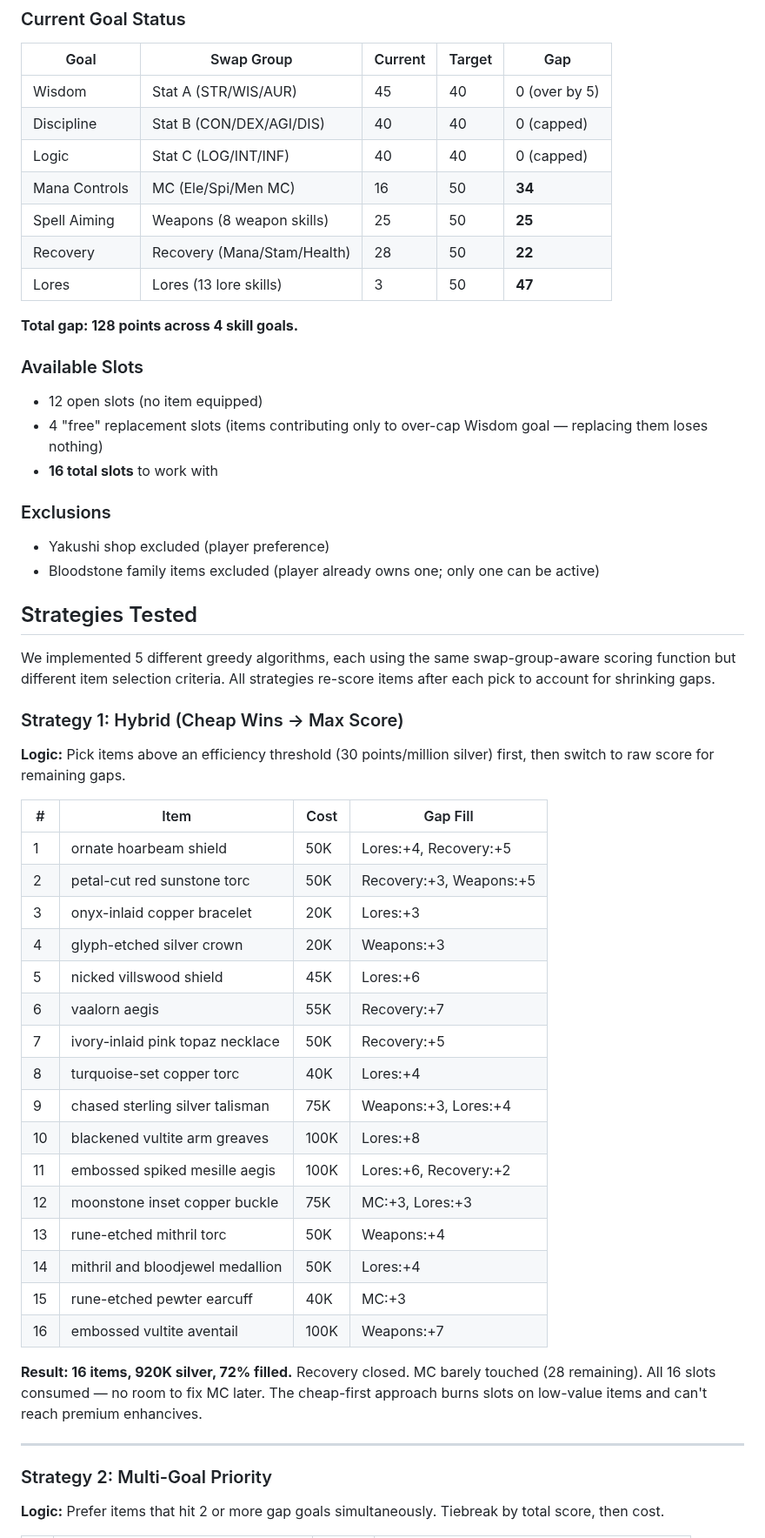
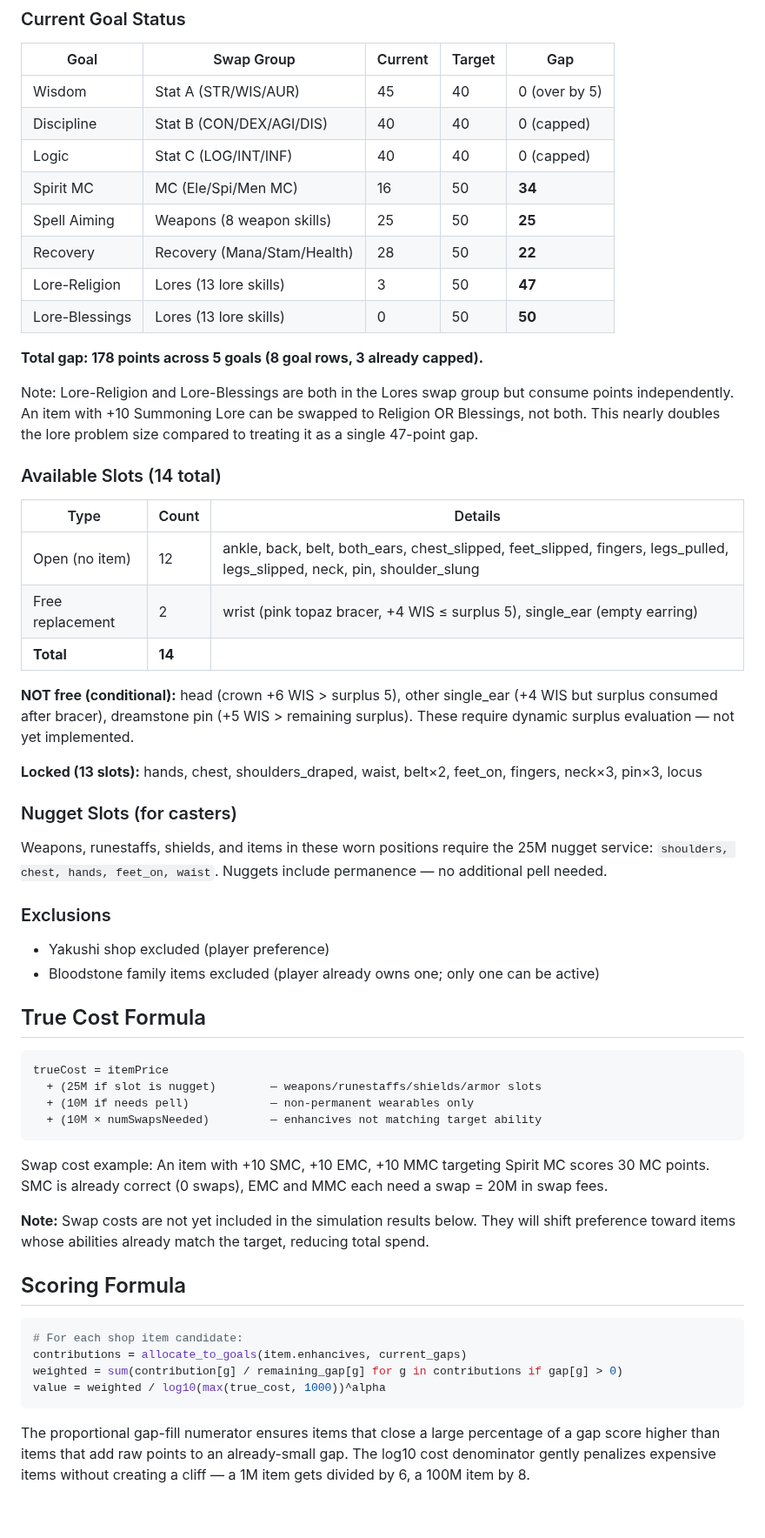
Before and after one commit to Buckwheet/GS4-EnhanciveShopper, a Markdown page: ALGORITHM_SELECTION_REPORT.md, the part around one of its changes. Shown at 87% size. GitHub-like rendering; blank space fills up the shorter version.

Commit message:
Algorithm report v2: corrected constraints, true costs, 3 alpha results

````diff
--- a/ALGORITHM_SELECTION_REPORT.md
+++ b/ALGORITHM_SELECTION_REPORT.md
@@ -28,52 +34,55 @@ This is a variant of the **Multi-Dimensional Knapsack Problem** — NP-hard in g
 | Wisdom | Stat A (STR/WIS/AUR) | 45 | 40 | 0 (over by 5) |
 | Discipline | Stat B (CON/DEX/AGI/DIS) | 40 | 40 | 0 (capped) |
 | Logic | Stat C (LOG/INT/INF) | 40 | 40 | 0 (capped) |
-| Mana Controls | MC (Ele/Spi/Men MC) | 16 | 50 | **34** |
+| Spirit MC | MC (Ele/Spi/Men MC) | 16 | 50 | **34** |
 | Spell Aiming | Weapons (8 weapon skills) | 25 | 50 | **25** |
 | Recovery | Recovery (Mana/Stam/Health) | 28 | 50 | **22** |
-| Lores | Lores (13 lore skills) | 3 | 50 | **47** |
+| Lore-Religion | Lores (13 lore skills) | 3 | 50 | **47** |
+| Lore-Blessings | Lores (13 lore skills) | 0 | 50 | **50** |
 
-**Total gap: 128 points across 4 skill goals.**
+**Total gap: 178 points across 5 goals (8 goal rows, 3 already capped).**
 
-### Available Slots
-- 12 open slots (no item equipped)
-- 4 "free" replacement slots (items contributing only to over-cap Wisdom goal — replacing them loses nothing)
-- **16 total slots** to work with
+Note: Lore-Religion and Lore-Blessings are both in the Lores swap group but consume points independently. An item with +10 Summoning Lore can be swapped to Religion OR Blessings, not both. This nearly doubles the lore problem size compared to treating it as a single 47-point gap.
+
+### Available Slots (14 total)
+| Type | Count | Details |
+|------|-------|---------|
+| Open (no item) | 12 | ankle, back, belt, both_ears, chest_slipped, feet_slipped, fingers, legs_pulled, legs_slipped, neck, pin, shoulder_slung |
+| Free replacement | 2 | wrist (pink topaz bracer, +4 WIS ≤ surplus 5), single_ear (empty earring) |
+| **Total** | **14** | |
+
+**NOT free (conditional):** head (crown +6 WIS > surplus 5), other single_ear (+4 WIS but surplus consumed after bracer), dreamstone pin (+5 WIS > remaining surplus). These require dynamic surplus evaluation — not yet implemented.
+
+**Locked (13 slots):** hands, chest, shoulders_draped, waist, belt×2, feet_on, fingers, neck×3, pin×3, locus
+
+### Nugget Slots (for casters)
+Weapons, runestaffs, shields, and items in these worn positions require the 25M nugget service: `shoulders, chest, hands, feet_on, waist`. Nuggets include permanence — no additional pell needed.
 
 ### Exclusions
 - Yakushi shop excluded (player preference)
 - Bloodstone family items excluded (player already owns one; only one can be active)
 
-## Strategies Tested
+## True Cost Formula
 
-We implemented 5 different greedy algorithms, each using the same swap-group-aware scoring function but different item selection criteria. All strategies re-score items after each pick to account for shrinking gaps.
+```
+trueCost = itemPrice
+  + (25M if slot is nugget)        — weapons/runestaffs/shields/armor slots
+  + (10M if needs pell)            — non-permanent wearables only
+  + (10M × numSwapsNeeded)         — enhancives not matching target ability
+```
 
-### Strategy 1: Hybrid (Cheap Wins → Max Score)
-**Logic:** Pick items above an efficiency threshold (30 points/million silver) first, then switch to raw score for remaining gaps.
+Swap cost example: An item with +10 SMC, +10 EMC, +10 MMC targeting Spirit MC scores 30 MC points. SMC is already correct (0 swaps), EMC and MMC each need a swap = 20M in swap fees.
 
-| # | Item | Cost | Gap Fill |
-|---|------|------|----------|
-| 1 | ornate hoarbeam shield | 50K | Lores:+4, Recovery:+5 |
-| 2 | petal-cut red sunstone torc | 50K | Recovery:+3, Weapons:+5 |
-| 3 | onyx-inlaid copper bracelet | 20K | Lores:+3 |
-| 4 | glyph-etched silver crown | 20K | Weapons:+3 |
-| 5 | nicked villswood shield | 45K | Lores:+6 |
-| 6 | vaalorn aegis | 55K | Recovery:+7 |
-| 7 | ivory-inlaid pink topaz necklace | 50K | Recovery:+5 |
-| 8 | turquoise-set copper torc | 40K | Lores:+4 |
-| 9 | chased sterling silver talisman | 75K | Weapons:+3, Lores:+4 |
-| 10 | blackened vultite arm greaves | 100K | Lores:+8 |
-| 11 | embossed spiked mesille aegis | 100K | Lores:+6, Recovery:+2 |
-| 12 | moonstone inset copper buckle | 75K | MC:+3, Lores:+3 |
-| 13 | rune-etched mithril torc | 50K | Weapons:+4 |
-| 14 | mithril and bloodjewel medallion | 50K | Lores:+4 |
-| 15 | rune-etched pewter earcuff | 40K | MC:+3 |
-| 16 | embossed vultite aventail | 100K | Weapons:+7 |
+**Note:** Swap costs are not yet included in the simulation results below. They will shift preference toward items whose abilities already match the target, reducing total spend.
 
-**Result: 16 items, 920K silver, 72% filled.** Recovery closed. MC barely touched (28 remaining). All 16 slots consumed — no room to fix MC later. The cheap-first approach burns slots on low-value items and can't reach premium enhancives.
+## Scoring Formula
 
----
+```python
+# For each shop item candidate:
+contributions = allocate_to_goals(item.enhancives, current_gaps)
+weighted = sum(contribution[g] / remaining_gap[g] for g in contributions if gap[g] > 0)
+value = weighted / log10(max(true_cost, 1000))^alpha
+```
 
-### Strategy 2: Multi-Goal Priority
-**Logic:** Prefer items that hit 2 or more gap goals simultaneously. Tiebreak by total score, then cost.
+The proportional gap-fill numerator ensures items that close a large percentage of a gap score higher than items that add raw points to an already-small gap. The log10 cost denominator gently penalizes expensive items without creating a cliff — a 1M item gets divided by 6, a 100M item by 8.
 
````
Also changed, not shown: other parts of ALGORITHM_SELECTION_REPORT.md (+131 -83 lines).
